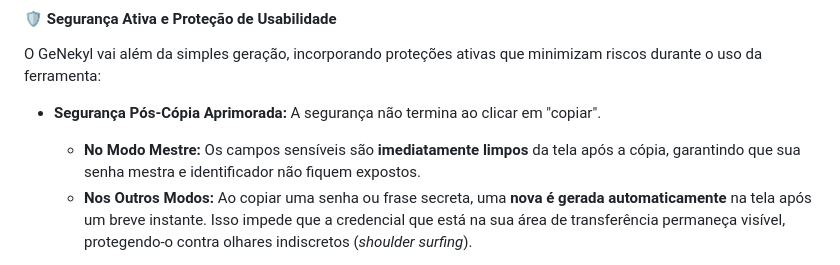
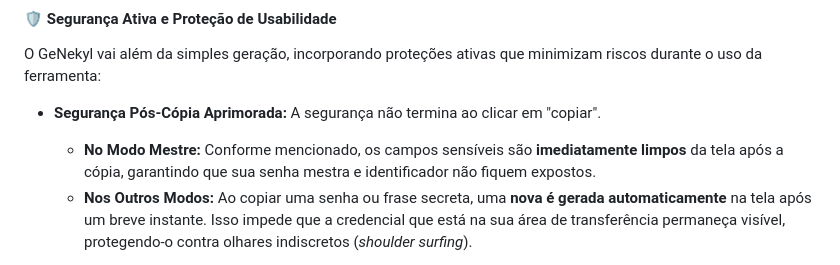
Before and after one commit to Nekyl/GeNekyl, a Markdown page: README.md, the part around the change. Rendered like a GitHub page.

Commit message:
Atualizar o README.md

```diff
--- a/README.md
+++ b/README.md
@@ -61,7 +61,7 @@ Acesse a versão live, segura e totalmente funcional clicando abaixo: 👇🏻
 O GeNekyl vai além da simples geração, incorporando proteções ativas que minimizam riscos durante o uso da ferramenta:
 
 -   **Segurança Pós-Cópia Aprimorada:** A segurança não termina ao clicar em "copiar".
-    -   **No Modo Mestre:** Os campos sensíveis são **imediatamente limpos** da tela após a cópia, garantindo que sua senha mestra e identificador não fiquem expostos.
+    -   **No Modo Mestre:** Conforme mencionado, os campos sensíveis são **imediatamente limpos** da tela após a cópia, garantindo que sua senha mestra e identificador não fiquem expostos.
     -   **Nos Outros Modos:** Ao copiar uma senha ou frase secreta, uma **nova é gerada automaticamente** na tela após um breve instante. Isso impede que a credencial que está na sua área de transferência permaneça visível, protegendo-o contra olhares indiscretos (*shoulder surfing*).
 
 -   **Ocultação Automática por Temporizador:** Para minimizar a exposição, ao clicar no ícone de "olho" para revelar uma senha, um **temporizador de 10 segundos** a oculta novamente de forma automática. É uma camada extra de proteção fundamental contra distrações do dia a dia.
```
